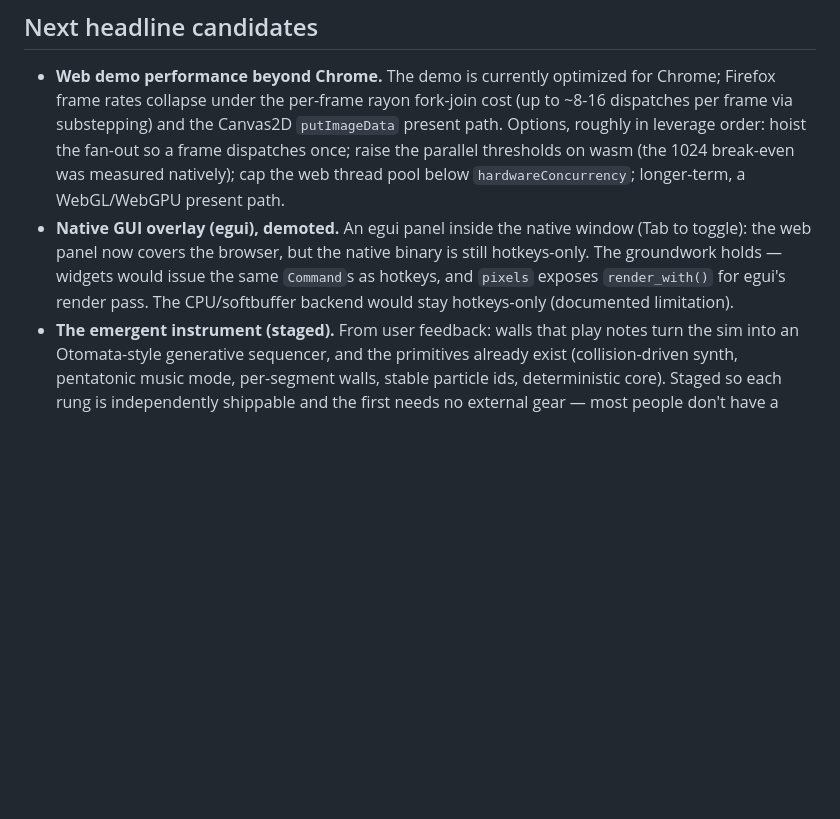
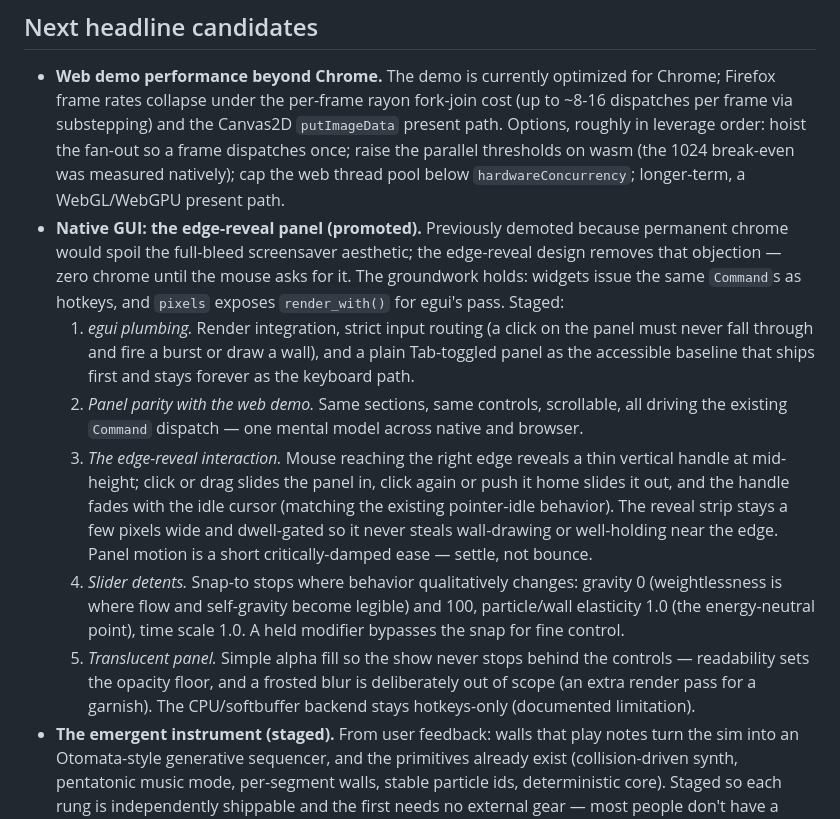
Before and after one commit to schreck61/bouncy, a Markdown page: ROADMAP.md, the part around the change. GitHub-like rendering; blank space fills up the shorter version.

Commit message:
Promote the native GUI to an edge-reveal panel plan
Signed-off-by: Jim Schreckengast <schreck@gmail.com>

```diff
--- a/ROADMAP.md
+++ b/ROADMAP.md
@@ -36,13 +36,37 @@ file only tracks what's ahead.
   once; raise the parallel thresholds on wasm (the 1024 break-even was
   measured natively); cap the web thread pool below
   `hardwareConcurrency`; longer-term, a WebGL/WebGPU present path.
-- **Native GUI overlay (egui), demoted.** An egui panel inside the
-  native window (Tab to toggle): the web panel now covers the
-  browser, but the native binary is still hotkeys-only. The groundwork
-  holds — widgets would issue the same `Command`s as hotkeys, and
-  `pixels` exposes `render_with()` for egui's render pass. The
-  CPU/softbuffer backend would stay hotkeys-only (documented
-  limitation).
+- **Native GUI: the edge-reveal panel (promoted).** Previously demoted
+  because permanent chrome would spoil the full-bleed screensaver
+  aesthetic; the edge-reveal design removes that objection — zero
+  chrome until the mouse asks for it. The groundwork holds: widgets
+  issue the same `Command`s as hotkeys, and `pixels` exposes
+  `render_with()` for egui's pass. Staged:
+  1. *egui plumbing.* Render integration, strict input routing (a
+     click on the panel must never fall through and fire a burst or
+     draw a wall), and a plain Tab-toggled panel as the accessible
+     baseline that ships first and stays forever as the keyboard path.
+  2. *Panel parity with the web demo.* Same sections, same controls,
+     scrollable, all driving the existing `Command` dispatch — one
+     mental model across native and browser.
+  3. *The edge-reveal interaction.* Mouse reaching the right edge
+     reveals a thin vertical handle at mid-height; click or drag slides
+     the panel in, click again or push it home slides it out, and the
+     handle fades with the idle cursor (matching the existing
+     pointer-idle behavior). The reveal strip stays a few pixels wide
+     and dwell-gated so it never steals wall-drawing or well-holding
+     near the edge. Panel motion is a short critically-damped ease —
+     settle, not bounce.
+  4. *Slider detents.* Snap-to stops where behavior qualitatively
+     changes: gravity 0 (weightlessness is where flow and self-gravity
+     become legible) and 100, particle/wall elasticity 1.0 (the
+     energy-neutral point), time scale 1.0. A held modifier bypasses
+     the snap for fine control.
+  5. *Translucent panel.* Simple alpha fill so the show never stops
+     behind the controls — readability sets the opacity floor, and a
+     frosted blur is deliberately out of scope (an extra render pass
+     for a garnish). The CPU/softbuffer backend stays hotkeys-only
+     (documented limitation).
 - **The emergent instrument (staged).** From user feedback: walls that
   play notes turn the sim into an Otomata-style generative sequencer,
   and the primitives already exist (collision-driven synth, pentatonic
```
